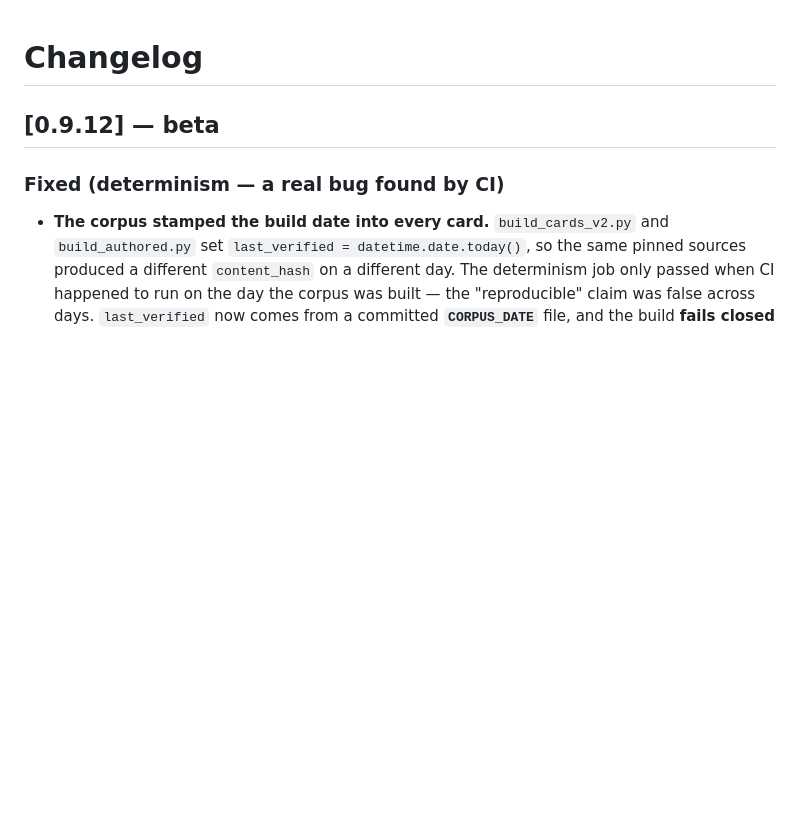
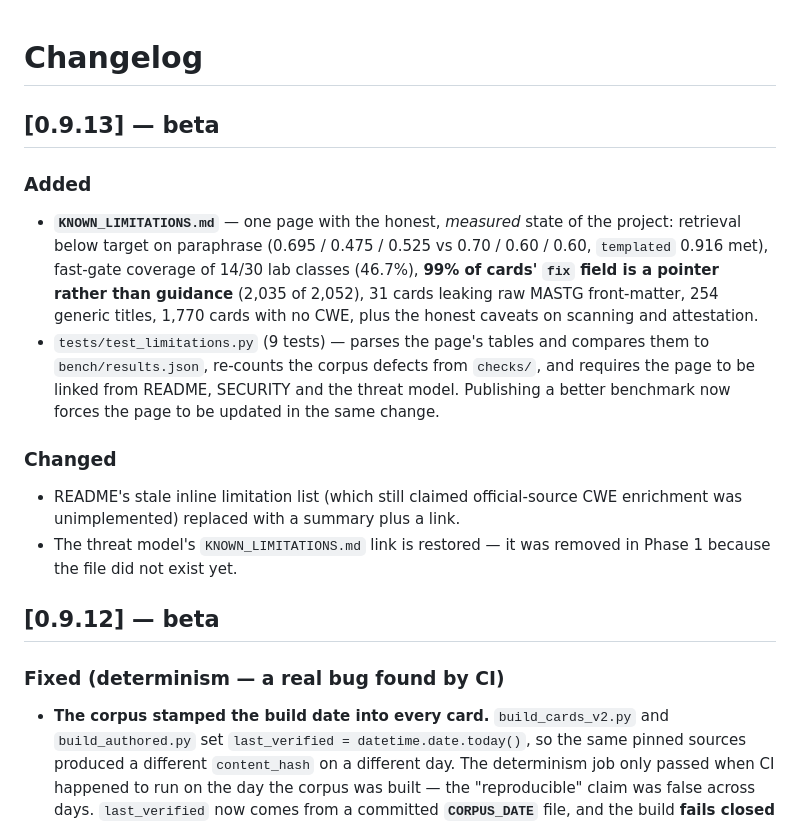
Before and after one commit to pavnxet/ai-security-knowledge-base, a Markdown page: CHANGELOG.md, the part around the change. Drawn GitHub-style; blank space fills up the shorter version.

Commit message:
v0.9.13 (phase 4): CHANGELOG.md

```diff
--- a/CHANGELOG.md
+++ b/CHANGELOG.md
@@ -1,4 +1,22 @@
 # Changelog
+
+## [0.9.13] — beta
+### Added
+- **`KNOWN_LIMITATIONS.md`** — one page with the honest, *measured* state of the project: retrieval
+  below target on paraphrase (0.695 / 0.475 / 0.525 vs 0.70 / 0.60 / 0.60, `templated` 0.916 met),
+  fast-gate coverage of 14/30 lab classes (46.7%), **99% of cards' `fix` field is a pointer rather
+  than guidance** (2,035 of 2,052), 31 cards leaking raw MASTG front-matter, 254 generic titles,
+  1,770 cards with no CWE, plus the honest caveats on scanning and attestation.
+- `tests/test_limitations.py` (9 tests) — parses the page's tables and compares them to
+  `bench/results.json`, re-counts the corpus defects from `checks/`, and requires the page to be
+  linked from README, SECURITY and the threat model. Publishing a better benchmark now forces the
+  page to be updated in the same change.
+
+### Changed
+- README's stale inline limitation list (which still claimed official-source CWE enrichment was
+  unimplemented) replaced with a summary plus a link.
+- The threat model's `KNOWN_LIMITATIONS.md` link is restored — it was removed in Phase 1 because the
+  file did not exist yet.
 
 ## [0.9.12] — beta
 ### Fixed (determinism — a real bug found by CI)
```
